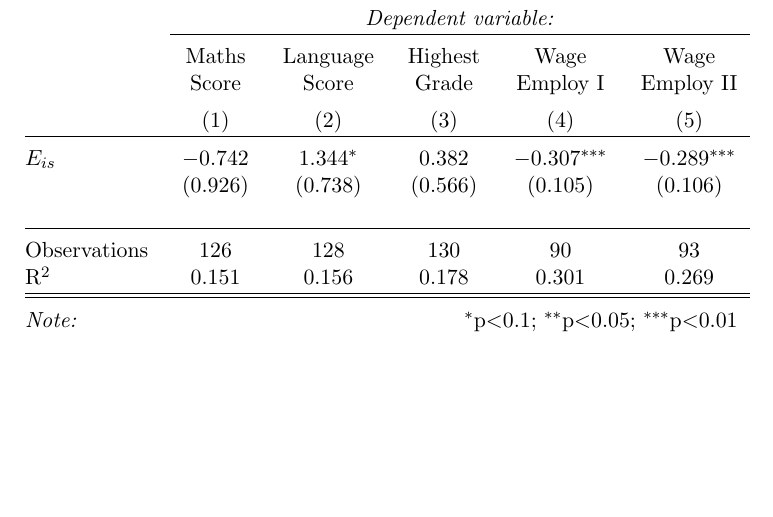
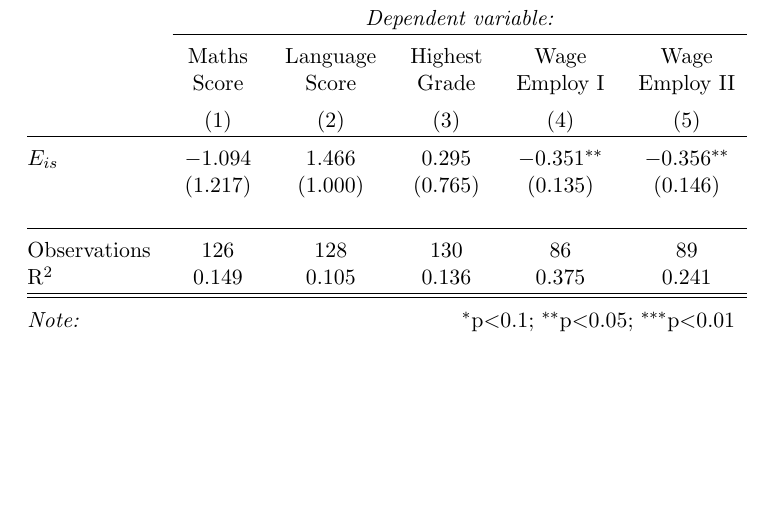
Before and after one commit to lemitaye/potential_research-Young_Lives, a LaTeX document (tex/IMTI_main.tex, which reads tex/tables/tableIV.tex): part of page 3 of 3, cut so that both start at the same text. Compiled offline with pdfLaTeX.

```diff
--- a/tex/tables/tableIV.tex
+++ b/tex/tables/tableIV.tex
@@ -14,12 +14,12 @@
  & Score & Score & Grade & Employ I & Employ II \\
 \\[-1.8ex] & (1) & (2) & (3) & (4) & (5)\\
 \hline \\[-1.8ex]
- $E_{is}$ & $-$0.742 & 1.344$^{*}$ & 0.382 & $-$0.307$^{***}$ & $-$0.289$^{***}$ \\
-  & (0.926) & (0.738) & (0.566) & (0.105) & (0.106) \\
+ $E_{is}$ & $-$1.094 & 1.466 & 0.295 & $-$0.351$^{**}$ & $-$0.356$^{**}$ \\
+  & (1.217) & (1.000) & (0.765) & (0.135) & (0.146) \\
   & & & & & \\
 \hline \\[-1.8ex]
-Observations & 126 & 128 & 130 & 90 & 93 \\
-R$^{2}$ & 0.151 & 0.156 & 0.178 & 0.301 & 0.269 \\
+Observations & 126 & 128 & 130 & 86 & 89 \\
+R$^{2}$ & 0.149 & 0.105 & 0.136 & 0.375 & 0.241 \\
 \hline
 \hline \\[-1.8ex]
 \textit{Note:}  & \multicolumn{5}{r}{$^{*}$p$<$0.1; $^{**}$p$<$0.05; $^{***}$p$<$0.01} \\
```
Also changed, not shown: tex/IMTI_main.pdf (added), tex/tables/tableIV.tex (2 more changed lines).
